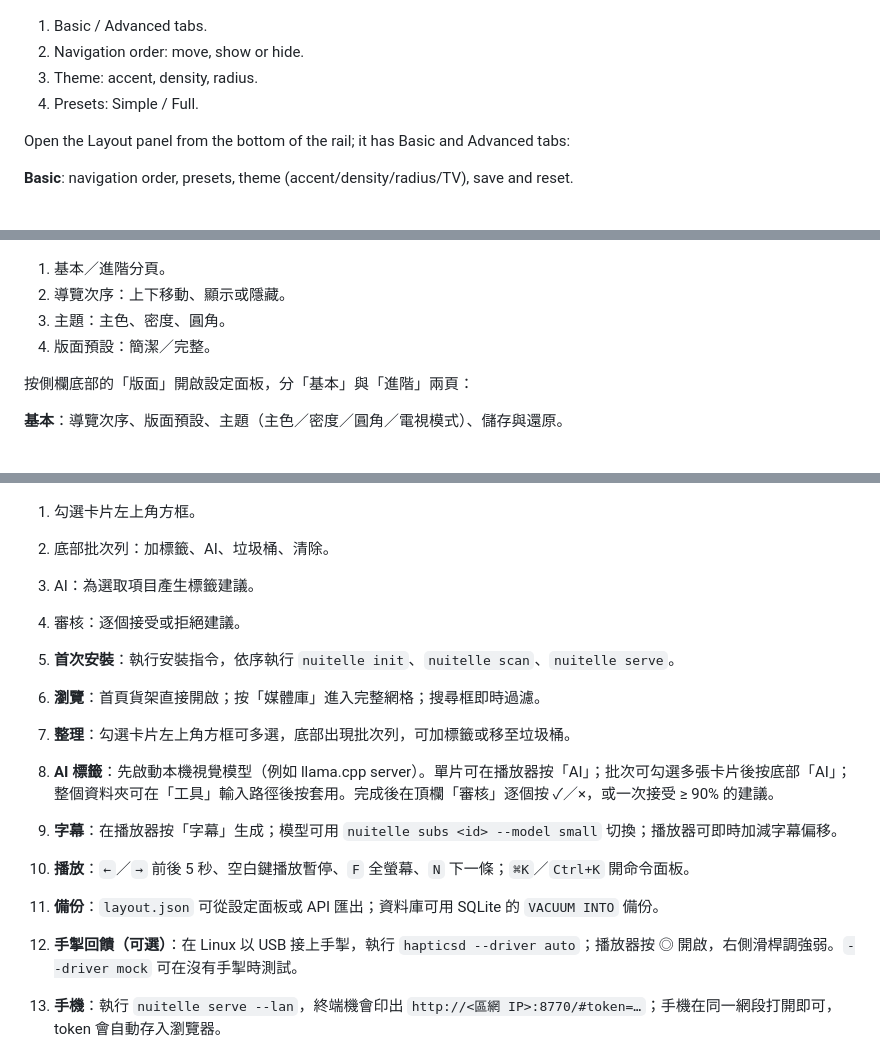
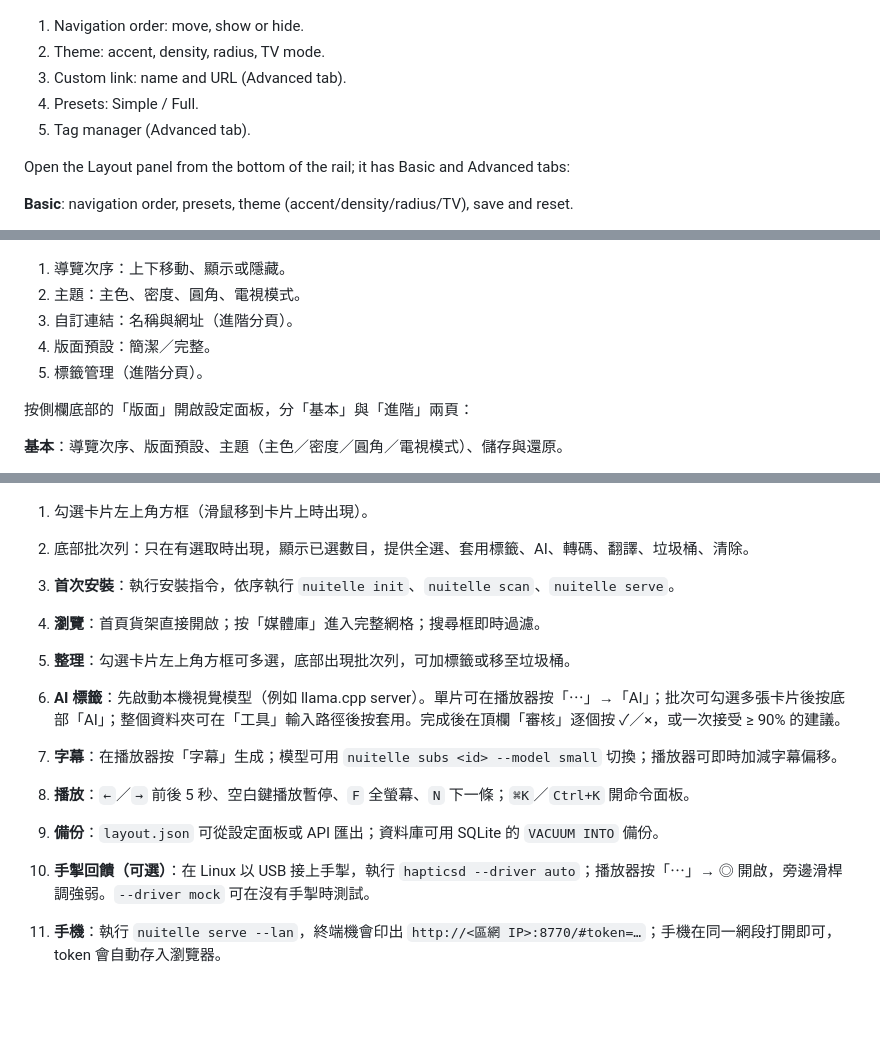
Before and after one commit to Kinfxhk/nuitelle, a Markdown page: README.md, 3 parts joined by grey strips. Rendered like a GitHub page; blank space fills up the shorter version.

```diff
--- a/README.md
+++ b/README.md
@@ -86,10 +86,11 @@ Nuitelle does one thing: **point it at your folders and get a fast, good-looking
 
 ![Settings](docs/screenshots/guide-settings.png)
 
-1. Basic / Advanced tabs.
-2. Navigation order: move, show or hide.
-3. Theme: accent, density, radius.
+1. Navigation order: move, show or hide.
+2. Theme: accent, density, radius, TV mode.
+3. Custom link: name and URL (Advanced tab).
 4. Presets: Simple / Full.
+5. Tag manager (Advanced tab).
 
 Open the Layout panel from the bottom of the rail; it has Basic and Advanced tabs:
 
@@ -333,10 +332,11 @@ Nuitelle 只做一件事：**指定你的資料夾，建立一個快速、美觀
 
 ![設定頁面](docs/screenshots/guide-settings.png)
 
-1. 基本／進階分頁。
-2. 導覽次序：上下移動、顯示或隱藏。
-3. 主題：主色、密度、圓角。
+1. 導覽次序：上下移動、顯示或隱藏。
+2. 主題：主色、密度、圓角、電視模式。
+3. 自訂連結：名稱與網址（進階分頁）。
 4. 版面預設：簡潔／完整。
+5. 標籤管理（進階分頁）。
 
 按側欄底部的「版面」開啟設定面板，分「基本」與「進階」兩頁：
 
@@ -357,19 +357,17 @@ Nuitelle 只做一件事：**指定你的資料夾，建立一個快速、美觀
 
 ![批次操作](docs/screenshots/guide-actions.png)
 
-1. 勾選卡片左上角方框。
-2. 底部批次列：加標籤、AI、垃圾桶、清除。
-3. AI：為選取項目產生標籤建議。
-4. 審核：逐個接受或拒絕建議。
+1. 勾選卡片左上角方框（滑鼠移到卡片上時出現）。
+2. 底部批次列：只在有選取時出現，顯示已選數目，提供全選、套用標籤、AI、轉碼、翻譯、垃圾桶、清除。
 
 1. **首次安裝**：執行安裝指令，依序執行 `nuitelle init`、`nuitelle scan`、`nuitelle serve`。
 2. **瀏覽**：首頁貨架直接開啟；按「媒體庫」進入完整網格；搜尋框即時過濾。
 3. **整理**：勾選卡片左上角方框可多選，底部出現批次列，可加標籤或移至垃圾桶。
-4. **AI 標籤**：先啟動本機視覺模型（例如 llama.cpp server）。單片可在播放器按「AI」；批次可勾選多張卡片後按底部「AI」；整個資料夾可在「工具」輸入路徑後按套用。完成後在頂欄「審核」逐個按 ✓／×，或一次接受 ≥ 90% 的建議。
+4. **AI 標籤**：先啟動本機視覺模型（例如 llama.cpp server）。單片可在播放器按「⋯」→「AI」；批次可勾選多張卡片後按底部「AI」；整個資料夾可在「工具」輸入路徑後按套用。完成後在頂欄「審核」逐個按 ✓／×，或一次接受 ≥ 90% 的建議。
 5. **字幕**：在播放器按「字幕」生成；模型可用 `nuitelle subs <id> --model small` 切換；播放器可即時加減字幕偏移。
 6. **播放**：`←`／`→` 前後 5 秒、空白鍵播放暫停、`F` 全螢幕、`N` 下一條；`⌘K`／`Ctrl+K` 開命令面板。
 7. **備份**：`layout.json` 可從設定面板或 API 匯出；資料庫可用 SQLite 的 `VACUUM INTO` 備份。
-8. **手掣回饋（可選）**：在 Linux 以 USB 接上手掣，執行 `hapticsd --driver auto`；播放器按 ◎ 開啟，右側滑桿調強弱。`--driver mock` 可在沒有手掣時測試。
+8. **手掣回饋（可選）**：在 Linux 以 USB 接上手掣，執行 `hapticsd --driver auto`；播放器按「⋯」→ ◎ 開啟，旁邊滑桿調強弱。`--driver mock` 可在沒有手掣時測試。
 9. **手機**：執行 `nuitelle serve --lan`，終端機會印出 `http://<區網 IP>:8770/#token=…`；手機在同一網段打開即可，token 會自動存入瀏覽器。
 
 ### 快速開始
```
Also changed, not shown: other parts of README.md (+14 -16 lines).
